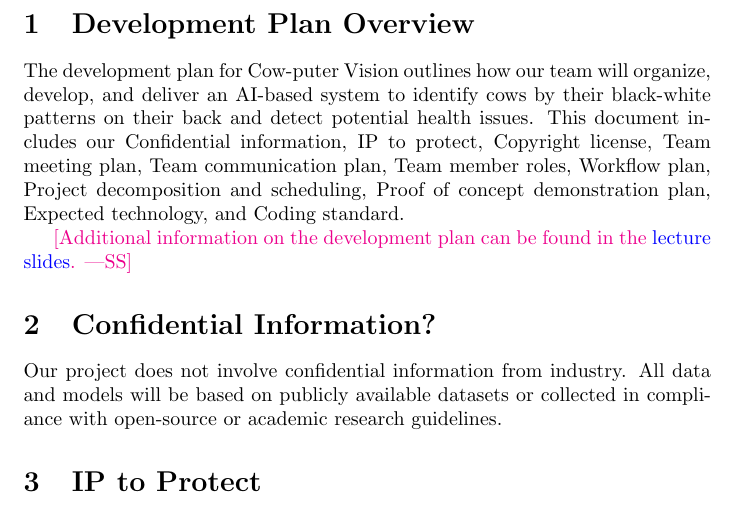
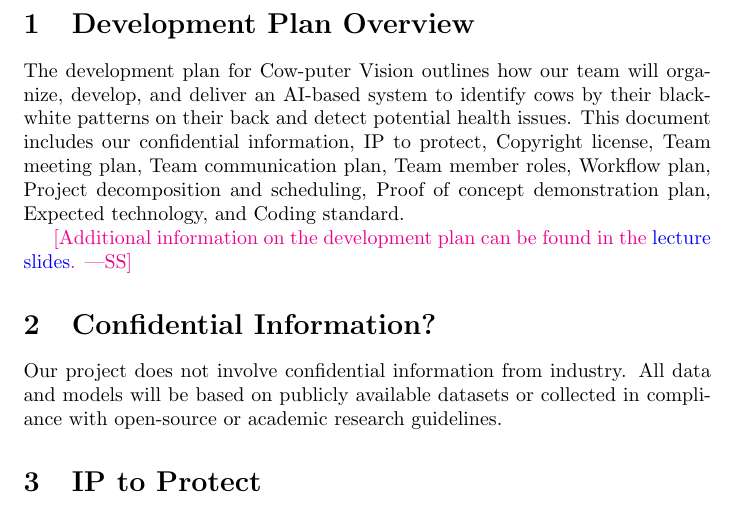
Before and after one commit to InfantMob/Cow-puter-Vision, a LaTeX document (docs/DevelopmentPlan/DevelopmentPlan.tex): part of page 2 of 8, cut so that both start at the same text. Compiled offline with pdfLaTeX.

Commit message:
Reapply "Update docs/DevelopmentPlan/DevelopmentPlan.tex"
This reverts commit 42d7efc474826f02ab8e1bfe8c081c79b61af244.

```diff
--- a/docs/DevelopmentPlan/DevelopmentPlan.tex
+++ b/docs/DevelopmentPlan/DevelopmentPlan.tex
@@ -40,7 +40,7 @@
 \section{Development Plan Overview}
 The development plan for \progname{} outlines how our team will organize, develop,
 and deliver an AI-based system to identify cows by their black-white patterns on their back
-and detect potential health issues. This document includes our Confidential information,
+and detect potential health issues. This document includes our confidential information,
 IP to protect, Copyright license, Team meeting plan, Team communication plan, Team member
 roles, Workflow plan, Project decomposition and scheduling, Proof of concept demonstration
 plan, Expected technology, and Coding standard.
```
